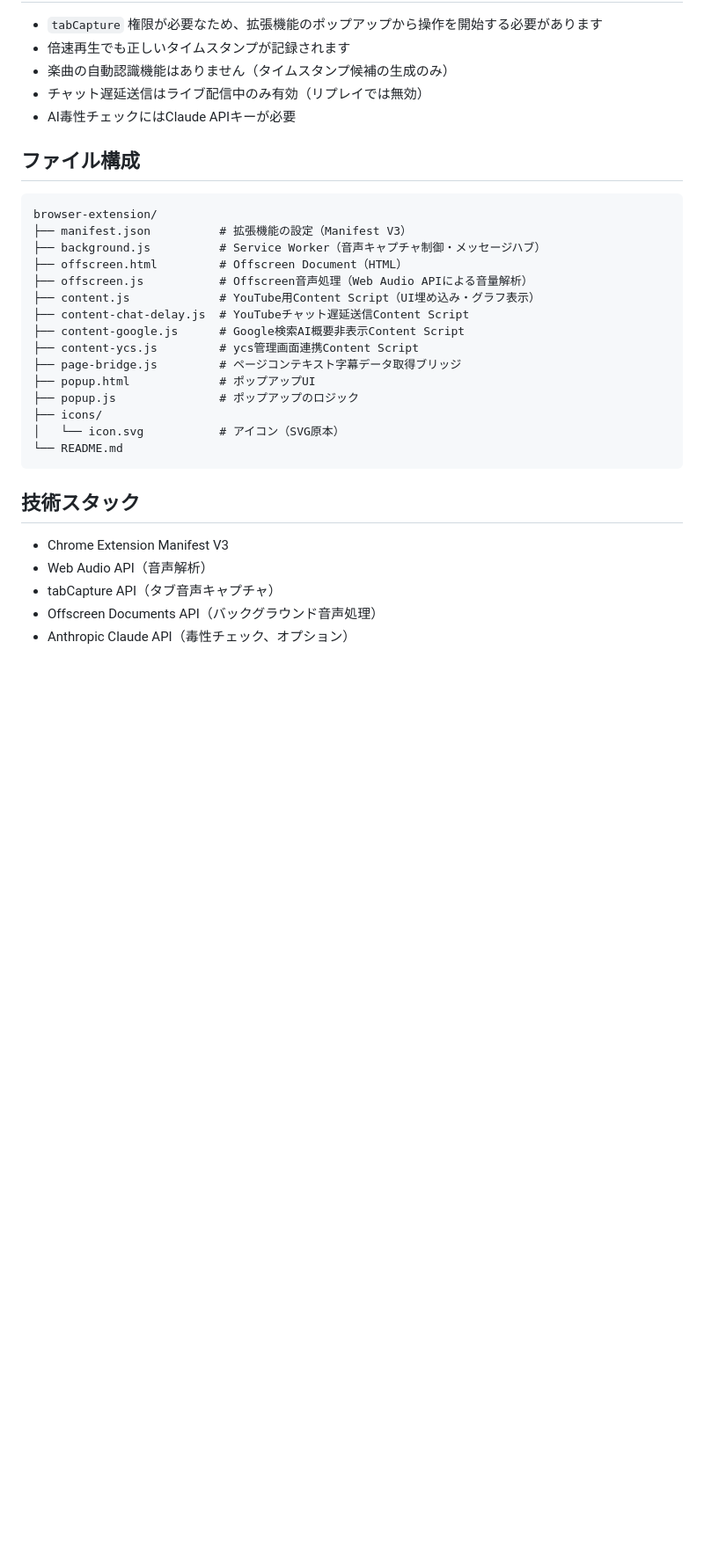
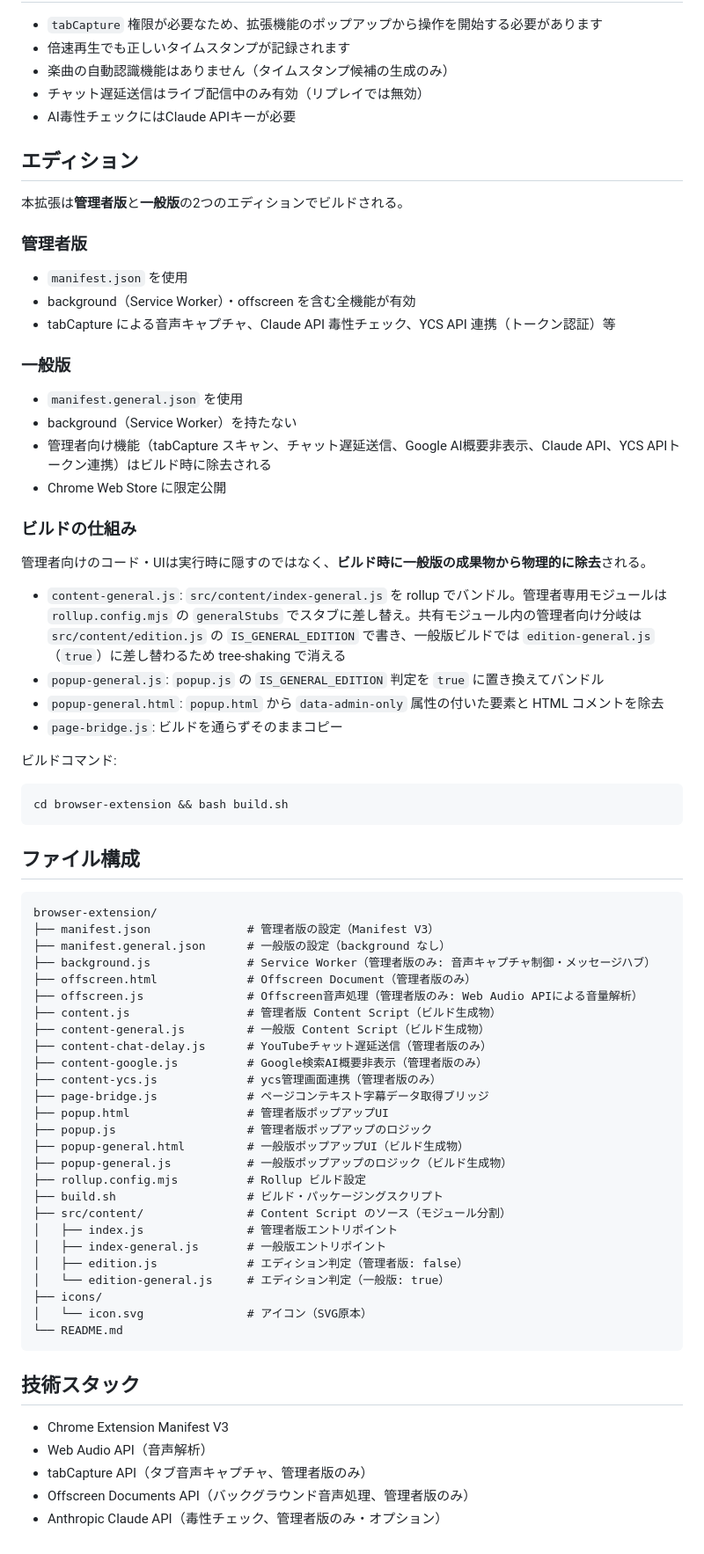
Before and after one commit to takoyakibot/ycs, a Markdown page: browser-extension/README.md, the part around the change. Shown at 88% size. GitHub-like rendering; blank space fills up the shorter version.

Commit message:
docs: READMEに一般版の構成とビルドの仕組みを追記 (#1046)
Closes #1043

Co-authored-by: 青木勇太 <aokiyuuta@nishitaramuneno-2.local>
Co-authored-by: Claude Opus 4.6 <noreply@anthropic.com>

````diff
--- a/browser-extension/README.md
+++ b/browser-extension/README.md
@@ -121,23 +121,64 @@ YouTube動画の音量変化を検出し、楽曲開始のタイムスタンプ
 - チャット遅延送信はライブ配信中のみ有効（リプレイでは無効）
 - AI毒性チェックにはClaude APIキーが必要
 
+## エディション
+
+本拡張は**管理者版**と**一般版**の2つのエディションでビルドされる。
+
+### 管理者版
+- `manifest.json` を使用
+- background（Service Worker）・offscreen を含む全機能が有効
+- tabCapture による音声キャプチャ、Claude API 毒性チェック、YCS API 連携（トークン認証）等
+
+### 一般版
+- `manifest.general.json` を使用
+- background（Service Worker）を持たない
+- 管理者向け機能（tabCapture スキャン、チャット遅延送信、Google AI概要非表示、Claude API、YCS APIトークン連携）はビルド時に除去される
+- Chrome Web Store に限定公開
+
+### ビルドの仕組み
+
+管理者向けのコード・UIは実行時に隠すのではなく、**ビルド時に一般版の成果物から物理的に除去**される。
+
+- `content-general.js`: `src/content/index-general.js` を rollup でバンドル。管理者専用モジュールは `rollup.config.mjs` の `generalStubs` でスタブに差し替え。共有モジュール内の管理者向け分岐は `src/content/edition.js` の `IS_GENERAL_EDITION` で書き、一般版ビルドでは `edition-general.js`（`true`）に差し替わるため tree-shaking で消える
+- `popup-general.js`: `popup.js` の `IS_GENERAL_EDITION` 判定を `true` に置き換えてバンドル
+- `popup-general.html`: `popup.html` から `data-admin-only` 属性の付いた要素と HTML コメントを除去
+- `page-bridge.js`: ビルドを通らずそのままコピー
+
+ビルドコマンド:
+
+```bash
+cd browser-extension && bash build.sh
+```
+
 ## ファイル構成
 
 ```
 browser-extension/
-├── manifest.json          # 拡張機能の設定（Manifest V3）
-├── background.js          # Service Worker（音声キャプチャ制御・メッセージハブ）
-├── offscreen.html         # Offscreen Document（HTML）
-├── offscreen.js           # Offscreen音声処理（Web Audio APIによる音量解析）
-├── content.js             # YouTube用Content Script（UI埋め込み・グラフ表示）
-├── content-chat-delay.js  # YouTubeチャット遅延送信Content Script
-├── content-google.js      # Google検索AI概要非表示Content Script
-├── content-ycs.js         # ycs管理画面連携Content Script
-├── page-bridge.js         # ページコンテキスト字幕データ取得ブリッジ
-├── popup.html             # ポップアップUI
-├── popup.js               # ポップアップのロジック
+├── manifest.json              # 管理者版の設定（Manifest V3）
+├── manifest.general.json      # 一般版の設定（background なし）
+├── background.js              # Service Worker（管理者版のみ: 音声キャプチャ制御・メッセージハブ）
+├── offscreen.html             # Offscreen Document（管理者版のみ）
+├── offscreen.js               # Offscreen音声処理（管理者版のみ: Web Audio APIによる音量解析）
+├── content.js                 # 管理者版 Content Script（ビルド生成物）
+├── content-general.js         # 一般版 Content Script（ビルド生成物）
+├── content-chat-delay.js      # YouTubeチャット遅延送信（管理者版のみ）
+├── content-google.js          # Google検索AI概要非表示（管理者版のみ）
+├── content-ycs.js             # ycs管理画面連携（管理者版のみ）
+├── page-bridge.js             # ページコンテキスト字幕データ取得ブリッジ
+├── popup.html                 # 管理者版ポップアップUI
+├── popup.js                   # 管理者版ポップアップのロジック
+├── popup-general.html         # 一般版ポップアップUI（ビルド生成物）
+├── popup-general.js           # 一般版ポップアップのロジック（ビルド生成物）
+├── rollup.config.mjs          # Rollup ビルド設定
+├── build.sh                   # ビルド・パッケージングスクリプト
+├── src/content/               # Content Script のソース（モジュール分割）
+│   ├── index.js               # 管理者版エントリポイント
+│   ├── index-general.js       # 一般版エントリポイント
+│   ├── edition.js             # エディション判定（管理者版: false）
+│   └── edition-general.js     # エディション判定（一般版: true）
 ├── icons/
-│   └── icon.svg           # アイコン（SVG原本）
+│   └── icon.svg               # アイコン（SVG原本）
 └── README.md
 ```
 
@@ -145,6 +186,6 @@ browser-extension/
 
 - Chrome Extension Manifest V3
 - Web Audio API（音声解析）
-- tabCapture API（タブ音声キャプチャ）
-- Offscreen Documents API（バックグラウンド音声処理）
-- Anthropic Claude API（毒性チェック、オプション）
+- tabCapture API（タブ音声キャプチャ、管理者版のみ）
+- Offscreen Documents API（バックグラウンド音声処理、管理者版のみ）
+- Anthropic Claude API（毒性チェック、管理者版のみ・オプション）
````
